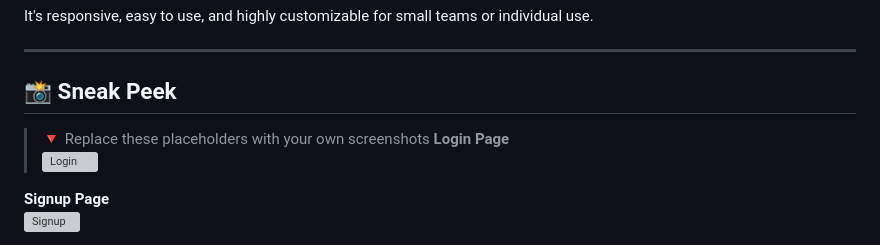
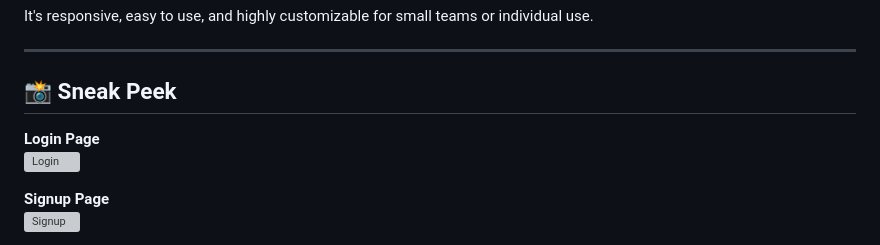
Before and after one commit to Ananta2545/Zen_task, a Markdown page: README.md, the part around the change. GitHub-like rendering; grey boxes are pictures that could not be loaded.

```diff
--- a/README.md
+++ b/README.md
@@ -20,7 +20,7 @@ It's responsive, easy to use, and highly customizable for small teams or individ
 
 ## 📸 Sneak Peek
 
-> 🔻 Replace these placeholders with your own screenshots
+
 **Login Page**
 ![Login](https://github.com/user-attachments/assets/db00ddf2-d016-4b75-8b5e-26396345d417)
 
```
